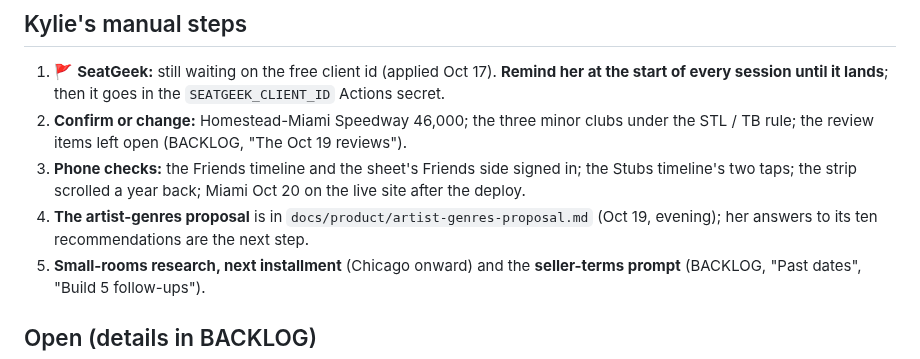
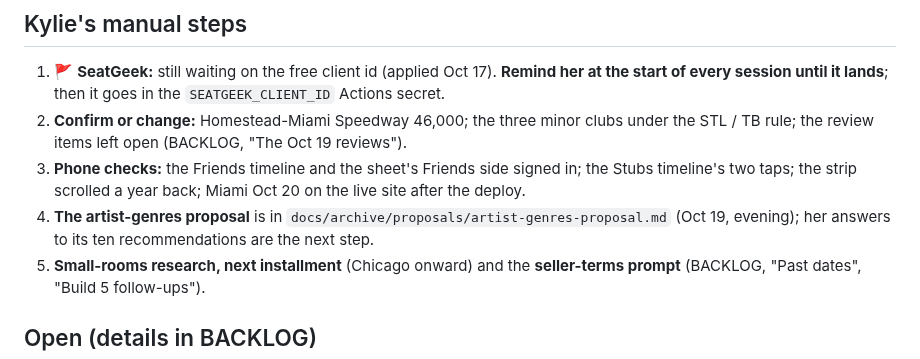
Before and after one commit to kylieau/fan-friction, a Markdown page: MEMORY_HANDOFF.md, the part around the change. Drawn GitHub-style.

```diff
--- a/MEMORY_HANDOFF.md
+++ b/MEMORY_HANDOFF.md
@@ -27,7 +27,7 @@ _Last synced: Oct 19, 2026 (evening), Claude Code (Fable 5.1), at `main`'s head,
 1. 🚩 **SeatGeek:** still waiting on the free client id (applied Oct 17). **Remind her at the start of every session until it lands**; then it goes in the `SEATGEEK_CLIENT_ID` Actions secret.
 2. **Confirm or change:** Homestead-Miami Speedway 46,000; the three minor clubs under the STL / TB rule; the review items left open (BACKLOG, "The Oct 19 reviews").
 3. **Phone checks:** the Friends timeline and the sheet's Friends side signed in; the Stubs timeline's two taps; the strip scrolled a year back; Miami Oct 20 on the live site after the deploy.
-4. **The artist-genres proposal** is in `docs/product/artist-genres-proposal.md` (Oct 19, evening); her answers to its ten recommendations are the next step.
+4. **The artist-genres proposal** is in `docs/archive/proposals/artist-genres-proposal.md` (Oct 19, evening); her answers to its ten recommendations are the next step.
 5. **Small-rooms research, next installment** (Chicago onward) and the **seller-terms prompt** (BACKLOG, "Past dates", "Build 5 follow-ups").
 
 ## Open (details in BACKLOG)
```
Also changed, not shown: BACKLOG.md (+3 -3 lines), docs/product/product-decisions.md (+1 -0 lines), docs/archive/proposals/artist-genres-mock-rows-genre-fallback.png (renamed from docs/product/artist-genres-mock-rows-genre-fallback.png), docs/archive/proposals/artist-genres-mock-rows-now.png (renamed from docs/product/artist-genres-mock-rows-now.png), docs/archive/proposals/artist-genres-mock-sheet-genre.png (renamed from docs/product/artist-genres-mock-sheet-genre.png), docs/archive/proposals/artist-genres-mock-sheet-now.png (renamed from docs/product/artist-genres-mock-sheet-now.png), 5 other files.
